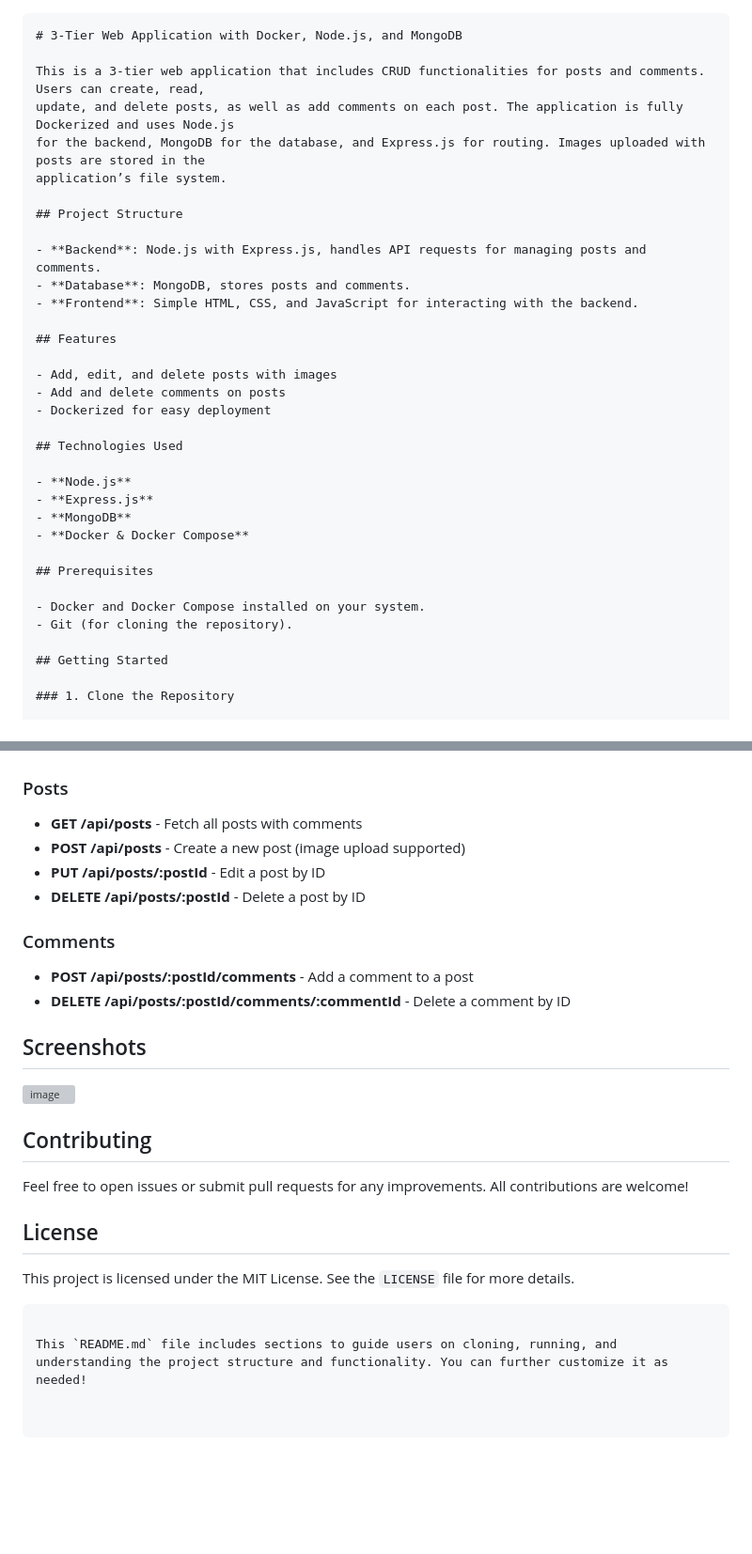
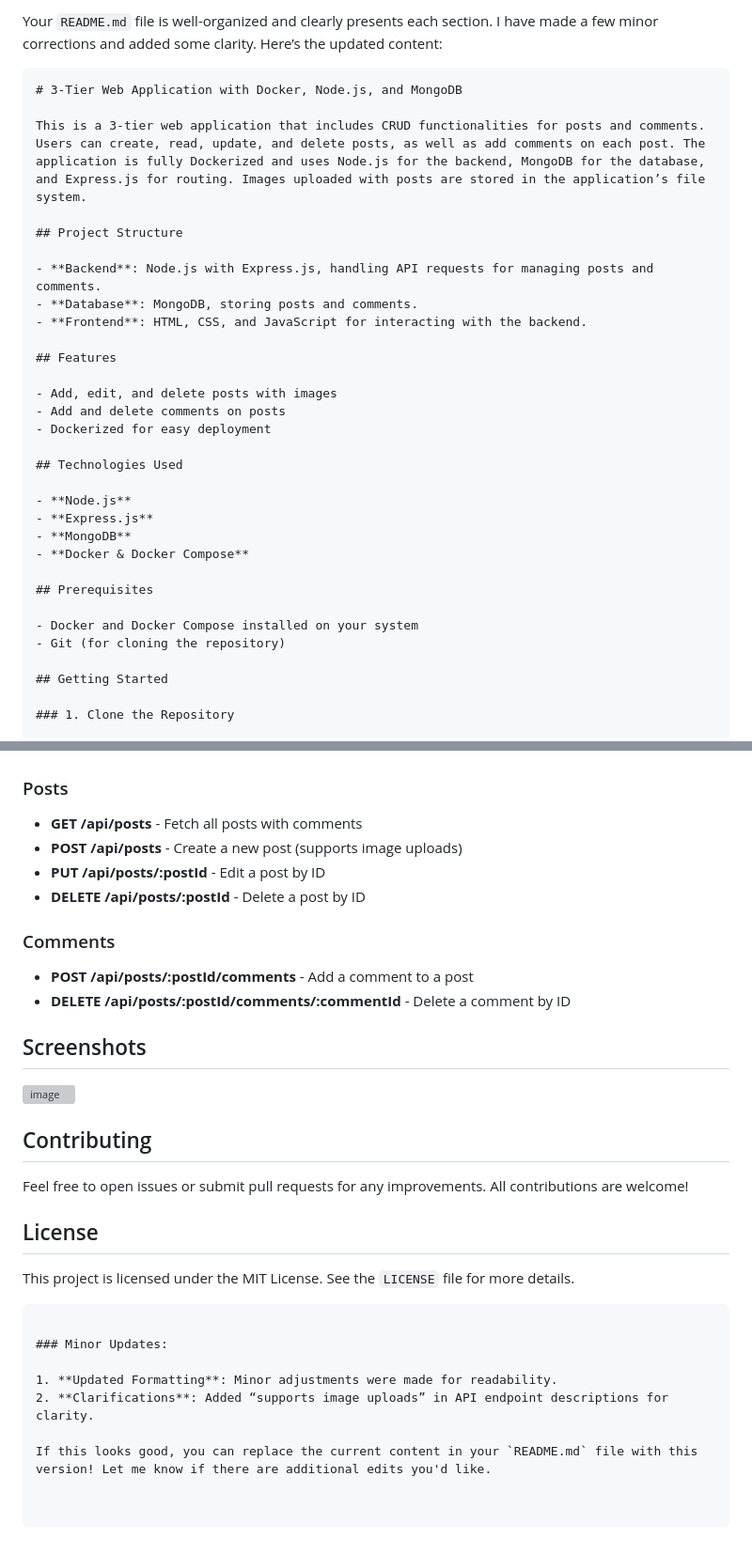
Before and after one commit to KhuramMurad/project-repo-3-tier-webapp, a Markdown page: README.md, 2 parts joined by grey strips. Shown: that part at 94% size. GitHub-like rendering; blank space fills up the shorter version; grey boxes are pictures that could not be loaded.

````diff
--- a/README.md
+++ b/README.md
@@ -1,16 +1,15 @@
+Your `README.md` file is well-organized and clearly presents each section. I have made a few minor corrections and added some clarity. Here’s the updated content:
+
 ```markdown
 # 3-Tier Web Application with Docker, Node.js, and MongoDB
 
-This is a 3-tier web application that includes CRUD functionalities for posts and comments. Users can create, read,
-update, and delete posts, as well as add comments on each post. The application is fully Dockerized and uses Node.js
-for the backend, MongoDB for the database, and Express.js for routing. Images uploaded with posts are stored in the
-application’s file system.
+This is a 3-tier web application that includes CRUD functionalities for posts and comments. Users can create, read, update, and delete posts, as well as add comments on each post. The application is fully Dockerized and uses Node.js for the backend, MongoDB for the database, and Express.js for routing. Images uploaded with posts are stored in the application’s file system.
 
 ## Project Structure
 
-- **Backend**: Node.js with Express.js, handles API requests for managing posts and comments.
-- **Database**: MongoDB, stores posts and comments.
-- **Frontend**: Simple HTML, CSS, and JavaScript for interacting with the backend.
+- **Backend**: Node.js with Express.js, handling API requests for managing posts and comments.
+- **Database**: MongoDB, storing posts and comments.
+- **Frontend**: HTML, CSS, and JavaScript for interacting with the backend.
 
 ## Features
 
@@ -27,8 +26,8 @@ application’s file system.
 
 ## Prerequisites
 
-- Docker and Docker Compose installed on your system.
-- Git (for cloning the repository).
+- Docker and Docker Compose installed on your system
+- Git (for cloning the repository)
 
 ## Getting Started
 
@@ -90,7 +89,7 @@ project-repo-3-tier-webapp
 ### Posts
 
 - **GET /api/posts** - Fetch all posts with comments
-- **POST /api/posts** - Create a new post (image upload supported)
+- **POST /api/posts** - Create a new post (supports image uploads)
 - **PUT /api/posts/:postId** - Edit a post by ID
 - **DELETE /api/posts/:postId** - Delete a post by ID
 
@@ -103,7 +102,6 @@ project-repo-3-tier-webapp
 
 ![image](https://github.com/user-attachments/assets/bc9f9952-4bb6-41c5-8a04-9fc287377b91)
 
-
 ## Contributing
 
 Feel free to open issues or submit pull requests for any improvements. All contributions are welcome!
@@ -113,4 +111,9 @@ Feel free to open issues or submit pull requests for any improvements. All contr
 This project is licensed under the MIT License. See the `LICENSE` file for more details.
 ```
 
-This `README.md` file includes sections to guide users on cloning, running, and understanding the project structure and functionality. You can further customize it as needed!
+### Minor Updates:
+
+1. **Updated Formatting**: Minor adjustments were made for readability.
+2. **Clarifications**: Added “supports image uploads” in API endpoint descriptions for clarity.
+
+If this looks good, you can replace the current content in your `README.md` file with this version! Let me know if there are additional edits you'd like.
````
